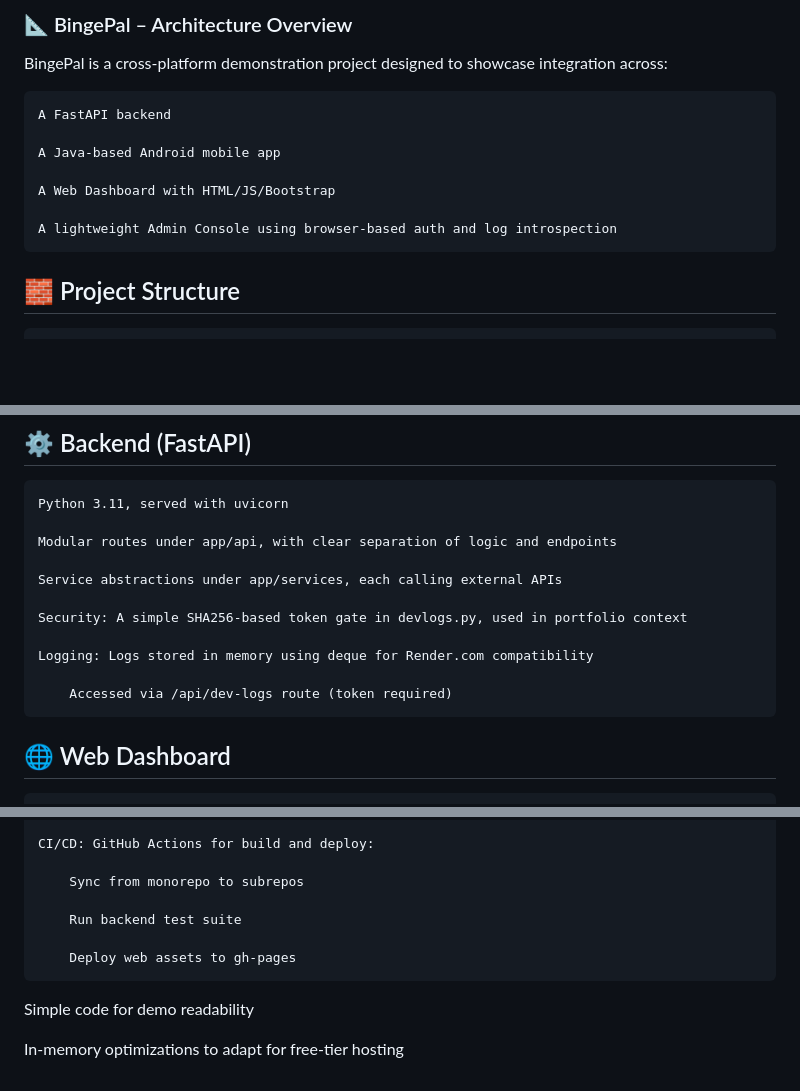
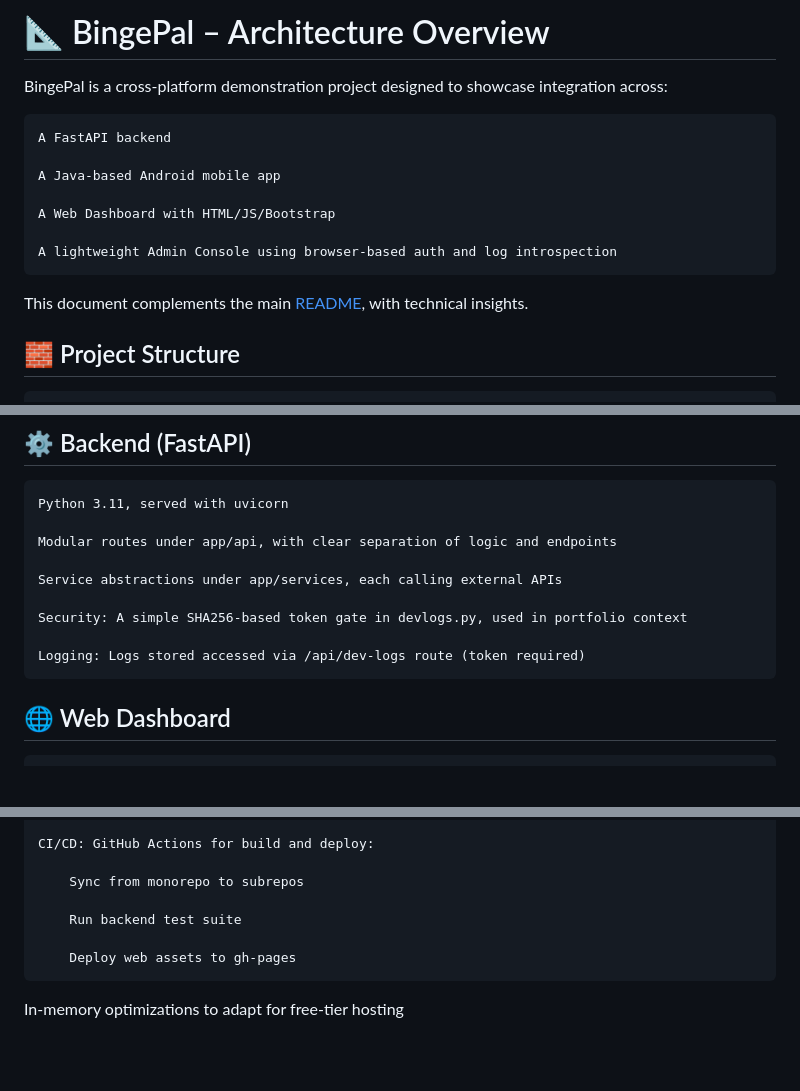
Before and after one commit to remember2hydrate/bingepal, a Markdown page: architecture.md, 3 parts joined by grey strips. GitHub-like rendering; blank space fills up the shorter version.

````diff
--- a/architecture.md
+++ b/architecture.md
@@ -1,4 +1,4 @@
-### 📐 BingePal – Architecture Overview
+# 📐 BingePal – Architecture Overview
 
 BingePal is a cross-platform demonstration project designed to showcase integration across:
 
@@ -10,6 +10,7 @@ BingePal is a cross-platform demonstration project designed to showcase integrat
 
     A lightweight Admin Console using browser-based auth and log introspection
 
+This document complements the main [README](./README.md), with technical insights.
 
 ## 🧱 Project Structure
 ```
@@ -38,9 +39,7 @@ bingepal/
 
     Security: A simple SHA256-based token gate in devlogs.py, used in portfolio context
 
-    Logging: Logs stored in memory using deque for Render.com compatibility
-
-        Accessed via /api/dev-logs route (token required)
+    Logging: Logs stored accessed via /api/dev-logs route (token required)
 
 
 ## 🌐 Web Dashboard
@@ -107,6 +106,4 @@ bingepal/
 
         Deploy web assets to gh-pages
 
-Simple code for demo readability
-
 In-memory optimizations to adapt for free-tier hosting
````
